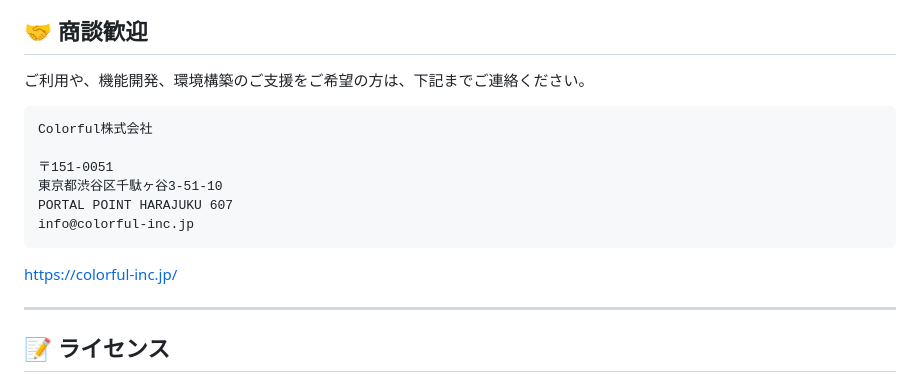
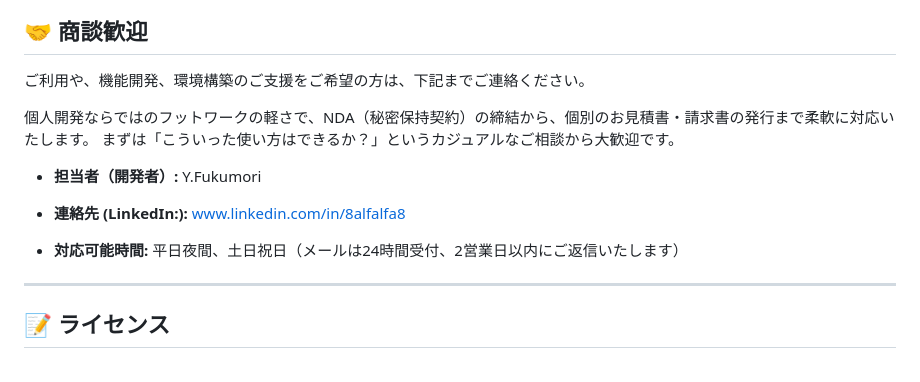
Before and after one commit to 8alfalfa8/odoo-jp-docker, a Markdown page: README.md, the part around the change. Drawn GitHub-style.

Commit message:
Revise contact section in README
Updated contact information and added developer details.

````diff
--- a/README.md
+++ b/README.md
@@ -138,15 +138,15 @@ http://localhost:8069/
 ## 🤝 商談歓迎
 
 ご利用や、機能開発、環境構築のご支援をご希望の方は、下記までご連絡ください。
-```
-Colorful株式会社
 
-〒151-0051
-東京都渋谷区千駄ヶ谷3-51-10
-PORTAL POINT HARAJUKU 607
-info@colorful-inc.jp
-```
-https://colorful-inc.jp/
+個人開発ならではのフットワークの軽さで、NDA（秘密保持契約）の締結から、個別のお見積書・請求書の発行まで柔軟に対応いたします。
+まずは「こういった使い方はできるか？」というカジュアルなご相談から大歓迎です。
+
+* **担当者（開発者）:**  Y.Fukumori
+
+* **連絡先 (LinkedIn:):**  www.linkedin.com/in/8alfalfa8
+
+* **対応可能時間:**  平日夜間、土日祝日（メールは24時間受付、2営業日以内にご返信いたします）
 
 ---
 
````
